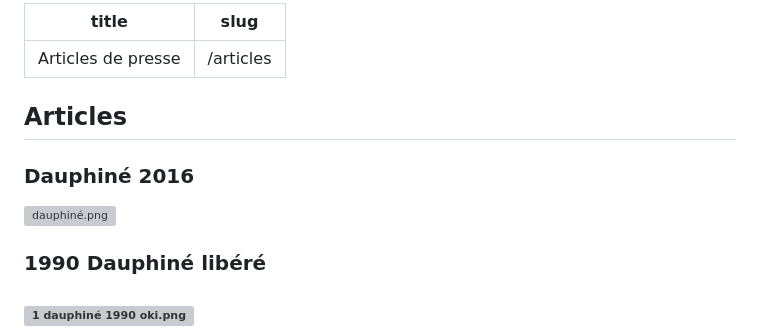
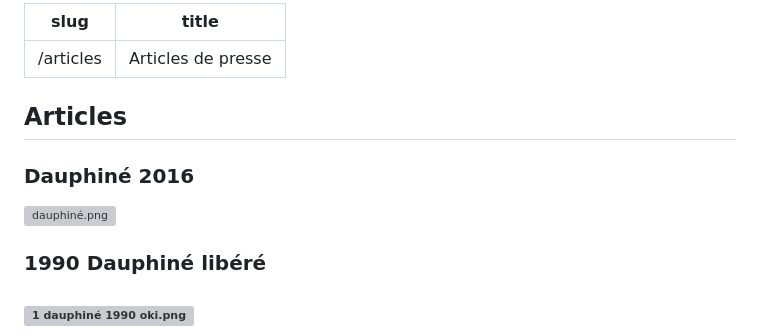
Before and after one commit to GaspardCulis/pepe, a Markdown page: content/story/articles.md, the part around one of its changes. Drawn GitHub-style; grey boxes are pictures that could not be loaded.

```diff
--- a/content/story/articles.md
+++ b/content/story/articles.md
@@ -1,6 +1,6 @@
 ---
+slug: /articles
 title: Articles de presse
-slug: /articles
 ---
 
 ## Articles
```
Also changed, not shown: other parts of content/story/articles.md (+1 -1 lines).
